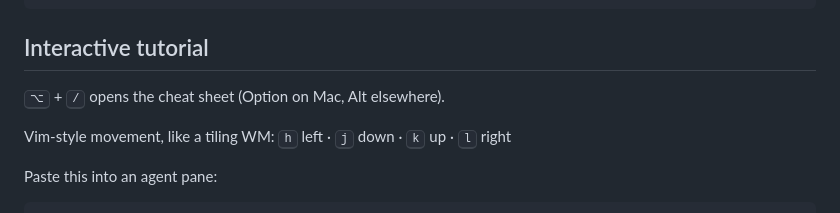
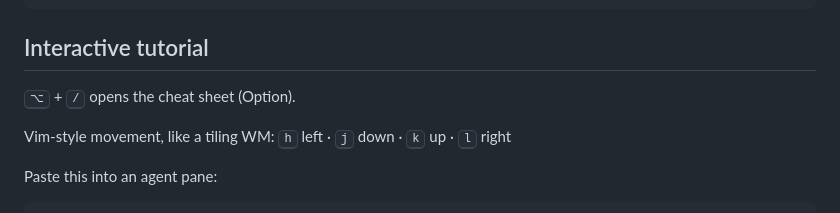
Before and after one commit to hongnoul/gwae, a Markdown page: README.md, the part around the change. Drawn GitHub-style.

Commit message:
docs(readme): drop non-Mac modifier note from tutorial
Windows and Linux are sunset, so the cheat-sheet line no longer
offers an Alt fallback. The tutorial body already spells every
chord with the macOS glyphs.

```diff
--- a/README.md
+++ b/README.md
@@ -30,7 +30,7 @@ brew install hongnoul/tap/gwae
 
 ## Interactive tutorial
 
-<kbd>⌥</kbd> + <kbd>/</kbd> opens the cheat sheet (Option on Mac, Alt elsewhere).
+<kbd>⌥</kbd> + <kbd>/</kbd> opens the cheat sheet (Option).
 
 Vim-style movement, like a tiling WM: <kbd>h</kbd> left · <kbd>j</kbd> down · <kbd>k</kbd> up · <kbd>l</kbd> right
 
```
